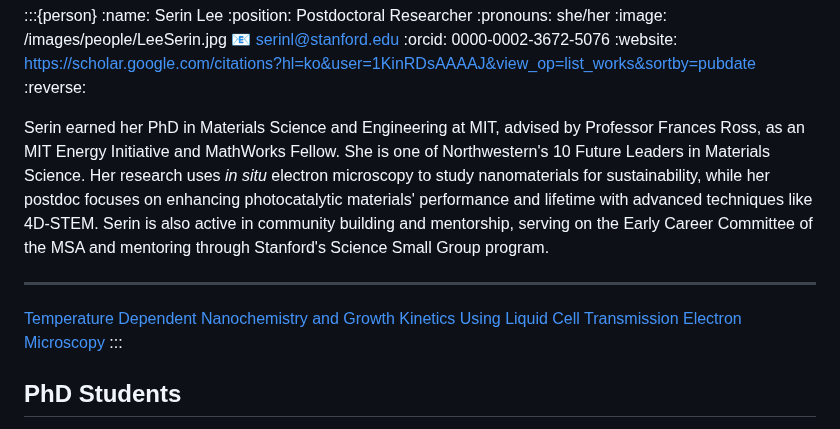
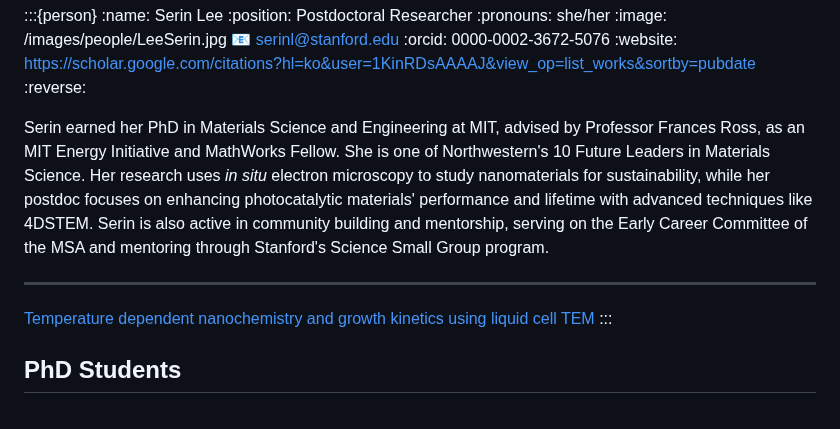
Before and after one commit to ophusgroup/landing, a Markdown page: people.md, the part around the change. Drawn GitHub-style.

```diff
--- a/people.md
+++ b/people.md
@@ -87,10 +87,10 @@ Georgios Varnavides is a postdoctoral Miller research fellow at the University o
 :website: https://scholar.google.com/citations?hl=ko&user=1KinRDsAAAAJ&view_op=list_works&sortby=pubdate
 :reverse:
 
-Serin earned her PhD in Materials Science and Engineering at MIT, advised by Professor Frances Ross, as an MIT Energy Initiative and MathWorks Fellow. She is one of Northwestern's 10 Future Leaders in Materials Science. Her research uses *in situ* electron microscopy to study nanomaterials for sustainability, while her postdoc focuses on enhancing photocatalytic materials' performance and lifetime with advanced techniques like 4D-STEM. Serin is also active in community building and mentorship, serving on the Early Career Committee of the MSA and mentoring through Stanford's Science Small Group program.
+Serin earned her PhD in Materials Science and Engineering at MIT, advised by Professor Frances Ross, as an MIT Energy Initiative and MathWorks Fellow. She is one of Northwestern's 10 Future Leaders in Materials Science. Her research uses *in situ* electron microscopy to study nanomaterials for sustainability, while her postdoc focuses on enhancing photocatalytic materials' performance and lifetime with advanced techniques like 4DSTEM. Serin is also active in community building and mentorship, serving on the Early Career Committee of the MSA and mentoring through Stanford's Science Small Group program.
 
 ---
-[Temperature Dependent Nanochemistry and Growth Kinetics Using Liquid Cell Transmission Electron Microscopy](https://doi.org/10.1021/acsnano.2c11477)
+[Temperature dependent nanochemistry and growth kinetics using liquid cell TEM](https://doi.org/10.1021/acsnano.2c11477)
 :::
 
 
```
